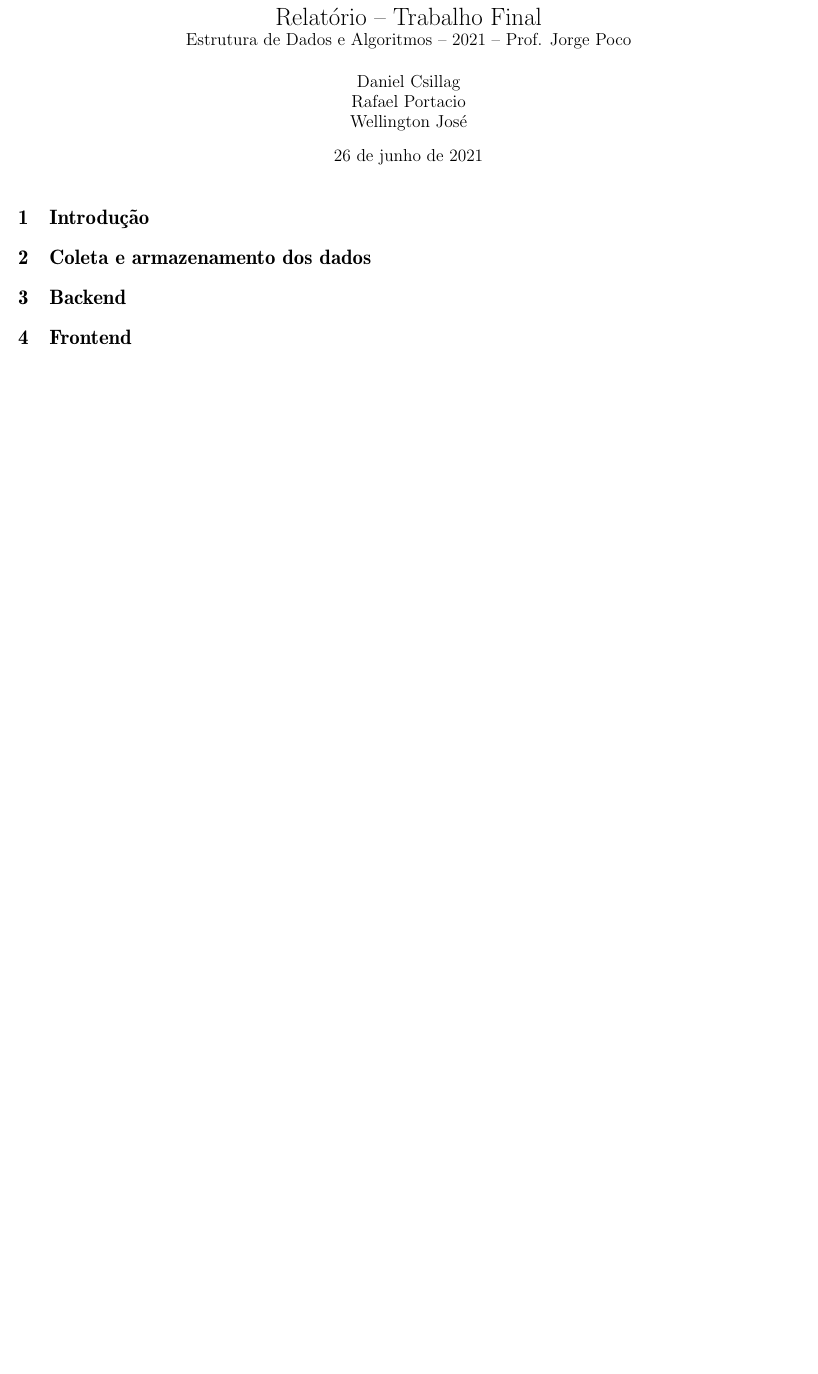
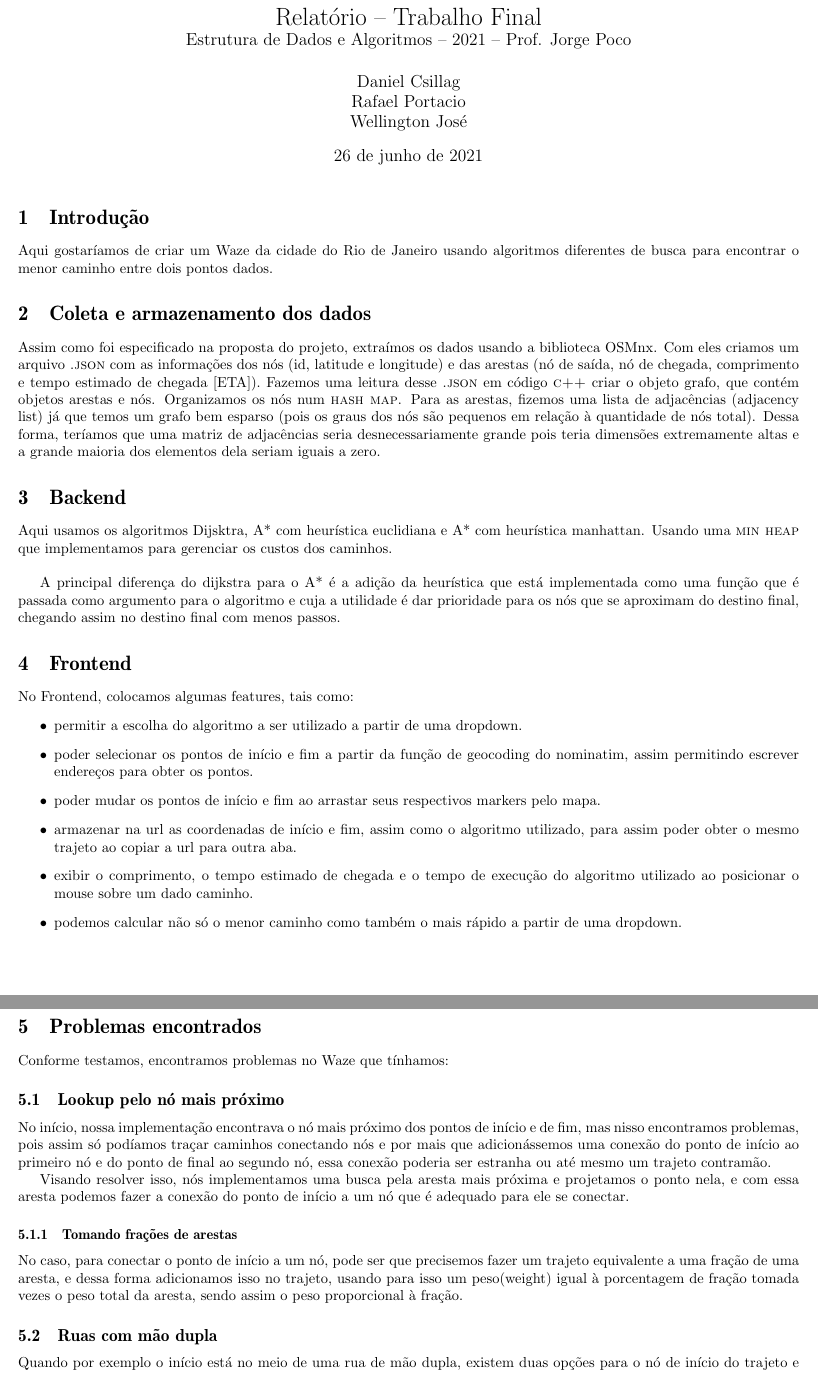
Before and after one commit to RafaelPortacio/notwaze, a LaTeX document (report/trabalho_final_eda.tex): part of the page before the commit and two parts of pages 1 and 2 of 2 after it, the two joined at a grey line, cut so that both start at the same text, the shorter picture padded with empty space. Compiled offline with pdfLaTeX.

Commit message:
Update report

```diff
--- a/report/trabalho_final_eda.tex
+++ b/report/trabalho_final_eda.tex
@@ -37,7 +37,7 @@
 \newcommand{\eg}{e.g.\ }
 % % Misc
 \newcommand{\note}[1]{{\color{red}{\bf Note:} #1}}
-\newcommand{\todo}[2]{{\color{blue}{\bf TO DO (#1):} #2}}
+\newcommand{\todo}[1]{{\color{blue}{\bf TO DO:} #1}}
 
 \title{Relatório -- Trabalho Final \\
        \large Estrutura de Dados e Algoritmos -- 2021 -- Prof. Jorge Poco}
@@ -47,13 +47,49 @@
 \maketitle
 
 \section{Introdução}
+Aqui gostaríamos de criar um Waze da cidade do Rio de Janeiro usando algoritmos diferentes de busca para encontrar o menor caminho entre dois pontos dados.
 
 \section{Coleta e armazenamento dos dados}
 
+Assim como foi especificado na proposta do projeto, extraímos os dados usando a biblioteca OSMnx. Com eles criamos um arquivo \textsc{.json} com as informações dos nós (id, latitude e longitude) e das arestas (nó de saída, nó de chegada, comprimento e tempo estimado de chegada [ETA]). Fazemos uma leitura desse \textsc{.json} em código \textsc{c++} criar o objeto grafo, que contém objetos arestas e nós. Organizamos os nós num \textsc{hash map}. Para as arestas, fizemos uma lista de adjacências (adjacency list) já que temos um grafo bem esparso (pois os graus dos nós são pequenos em relação à quantidade de nós total). Dessa forma, teríamos que uma matriz de adjacências seria desnecessariamente grande pois teria dimensões extremamente altas e a grande maioria dos elementos dela seriam iguais a zero.
+
 \section{Backend}
+
+Aqui usamos os algoritmos Dijsktra, A* com heurística euclidiana e A* com heurística manhattan. Usando uma \textsc{min heap} que implementamos para gerenciar os custos dos caminhos. \\
+
+A principal diferença do dijkstra para o A* é a adição da heurística que está implementada como uma função que é passada como argumento para o algoritmo e cuja a utilidade é dar prioridade para os nós que se aproximam do destino final, chegando assim no destino final com menos passos.
 
 \section{Frontend}
 
+No Frontend, colocamos algumas features, tais como:
+\begin{itemize}
+    \item permitir a escolha do algoritmo a ser utilizado a partir de uma dropdown.
+    \item poder selecionar os pontos de início e fim a partir da função de geocoding do nominatim, assim permitindo escrever endereços para obter os pontos.
+    \item poder mudar os pontos de início e fim ao arrastar seus respectivos markers pelo mapa.
+    \item armazenar na url as coordenadas de início e fim, assim como o algoritmo utilizado, para assim poder obter o mesmo trajeto ao copiar a url para outra aba.
+    \item exibir o comprimento, o tempo estimado de chegada e o tempo de execução do algoritmo utilizado ao posicionar o mouse sobre um dado caminho.
+    \item podemos calcular não só o menor caminho como também o mais rápido a partir de uma dropdown.
+\end{itemize}
+
+\section{Problemas encontrados}
+
+Conforme testamos, encontramos problemas no Waze que tínhamos:
+\subsection{Lookup pelo nó mais próximo}
+No início, nossa implementação encontrava o nó mais próximo dos pontos de início e de fim, mas nisso encontramos problemas, pois assim só podíamos traçar caminhos conectando nós e por mais que adicionássemos uma conexão do ponto de início ao primeiro nó e do ponto de final ao segundo nó, essa conexão poderia ser estranha ou até mesmo um trajeto contramão.
+
+Visando resolver isso, nós implementamos uma busca pela aresta mais próxima e projetamos o ponto nela, e com essa aresta podemos fazer a conexão do ponto de início a um nó que é adequado para ele se conectar.
+
+\subsubsection{Tomando frações de arestas}
+No caso, para conectar o ponto de início a um nó, pode ser que precisemos fazer um trajeto equivalente a uma fração de uma aresta, e dessa forma adicionamos isso no trajeto, usando para isso um peso(weight) igual à porcentagem de fração tomada vezes o peso total da aresta, sendo assim o peso proporcional à fração.
+
+\subsection{Ruas com mão dupla}
+Quando por exemplo o início está no meio de uma rua de mão dupla, existem duas opções para o nó de início do trajeto e por isso faz-se necessário chamar o algoritmo mais de uma vez caso deseje-se usar o grafo original. Sendo em alguns casos, necessário chamar o algoritmo 4 vezes, caso ambos o início e fim estejam no meio de ruas de mão.\\
+\textbf{OBS:} Uma possibilidade para evitar que o algoritmo seja chamado mais de uma vez, seria usar um grafo alterado G' em que temos os nós do pontos de início e fim adicionados no grafo e fazemos as mudanças necessárias.
+
+\subsection{...}
+...
+
 \section{Conclusão}
+...
 
 \end{document}
```
Also changed, not shown: report/trabalho_final_eda.pdf.
